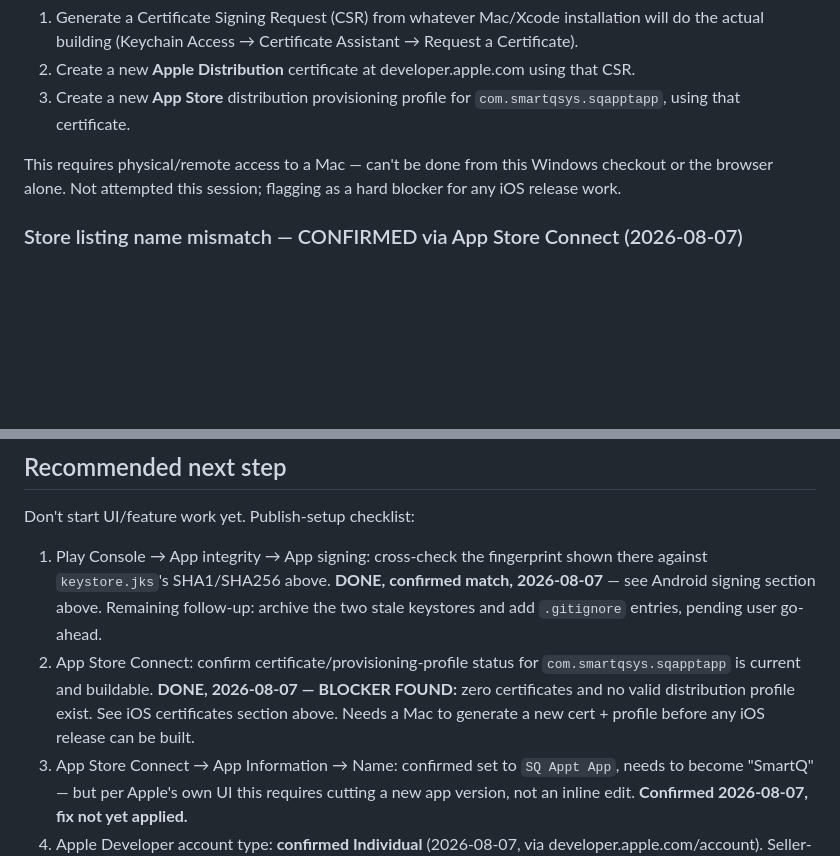
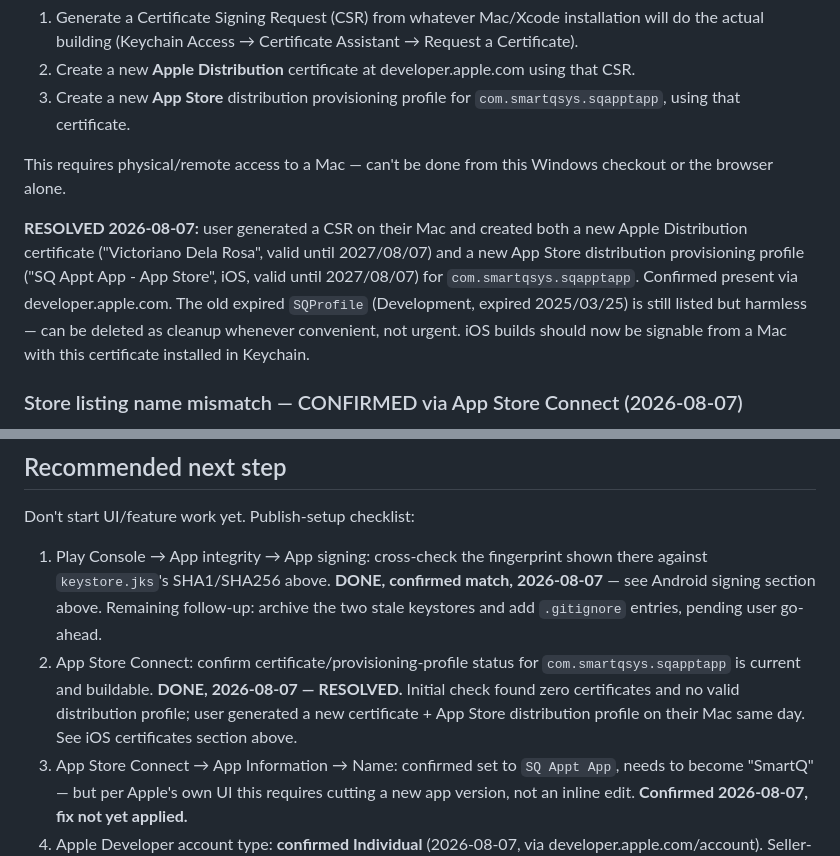
Before and after one commit to vicdlr/sq_appt_app_2, a Markdown page: CLAUDE_BRIEFING.md, 2 parts joined by grey strips. GitHub-like rendering; blank space fills up the shorter version.

Commit message:
Document iOS signing blocker resolution
User generated a new Apple Distribution certificate and App Store
provisioning profile for com.smartqsys.sqapptapp on their Mac, closing
out the last open item in the publish-setup checklist (Android signing
was already confirmed matching Play Console).

Co-Authored-By: Claude Sonnet 5 <noreply@anthropic.com>
Claude-Session: https://claude.ai/code/session_01L8fS22x8duXpHHrvRpbnS9

```diff
--- a/CLAUDE_BRIEFING.md
+++ b/CLAUDE_BRIEFING.md
@@ -108,7 +108,15 @@ account that would let anyone build and submit a new iOS release.** Before any i
    using that certificate.
 
 This requires physical/remote access to a Mac — can't be done from this Windows checkout or the
-browser alone. Not attempted this session; flagging as a hard blocker for any iOS release work.
+browser alone.
+
+**RESOLVED 2026-08-07:** user generated a CSR on their Mac and created both a new Apple
+Distribution certificate ("Victoriano Dela Rosa", valid until 2027/08/07) and a new App Store
+distribution provisioning profile ("SQ Appt App - App Store", iOS, valid until 2027/08/07) for
+`com.smartqsys.sqapptapp`. Confirmed present via developer.apple.com. The old expired `SQProfile`
+(Development, expired 2025/03/25) is still listed but harmless — can be deleted as cleanup
+whenever convenient, not urgent. iOS builds should now be signable from a Mac with this
+certificate installed in Keychain.
 
 ### Store listing name mismatch — CONFIRMED via App Store Connect (2026-08-07)
 
@@ -174,9 +182,10 @@ Don't start UI/feature work yet. Publish-setup checklist:
    section above. Remaining follow-up: archive the two stale keystores and add `.gitignore`
    entries, pending user go-ahead.
 2. App Store Connect: confirm certificate/provisioning-profile status for
-   `com.smartqsys.sqapptapp` is current and buildable. **DONE, 2026-08-07 — BLOCKER FOUND:** zero
-   certificates and no valid distribution profile exist. See iOS certificates section above. Needs
-   a Mac to generate a new cert + profile before any iOS release can be built.
+   `com.smartqsys.sqapptapp` is current and buildable. **DONE, 2026-08-07 — RESOLVED.** Initial
+   check found zero certificates and no valid distribution profile; user generated a new
+   certificate + App Store distribution profile on their Mac same day. See iOS certificates
+   section above.
 3. App Store Connect → App Information → Name: confirmed set to `SQ Appt App`, needs to become
    "SmartQ" — but per Apple's own UI this requires cutting a new app version, not an inline edit.
    **Confirmed 2026-08-07, fix not yet applied.**
```
